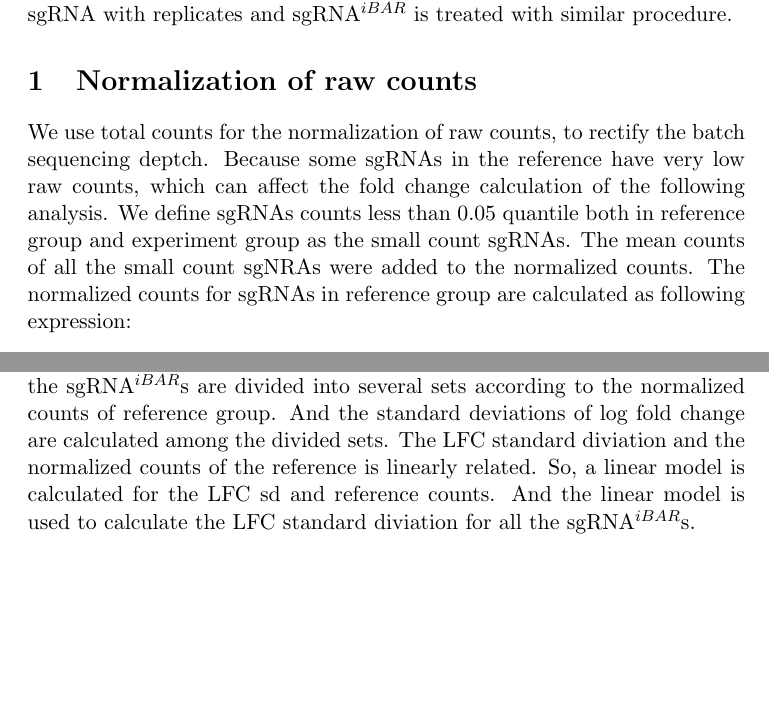
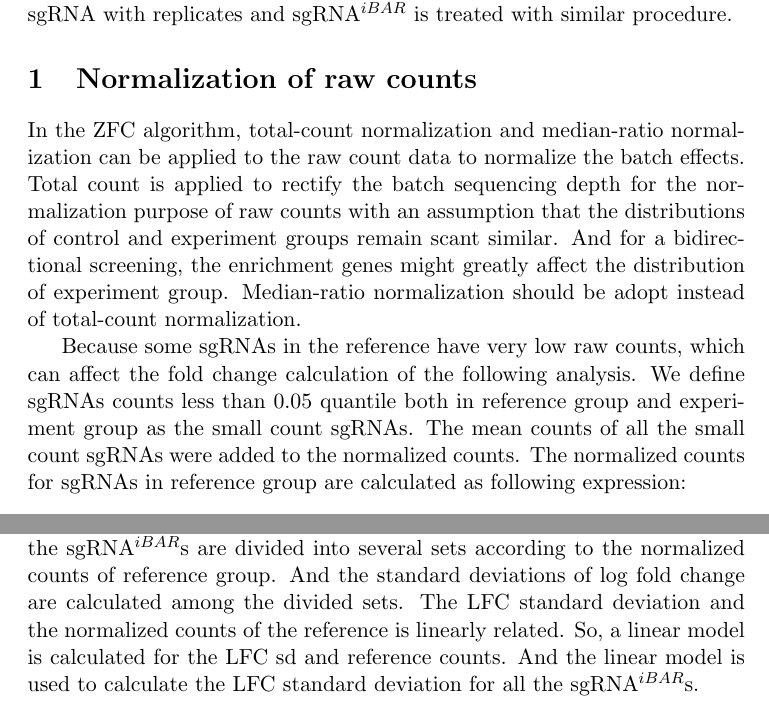
Before and after one commit to wolfsonliu/zfc, a LaTeX document (doc/algorithm.tex): two parts of pages 1 and 2 of 3, joined at a grey line, cut so that both start at the same text, the shorter picture padded with empty space. Compiled offline with pdfLaTeX.

```diff
--- a/doc/algorithm.tex
+++ b/doc/algorithm.tex
@@ -20,14 +20,22 @@
 
 \section{Normalization of raw counts}
 
-We use total counts for the normalization of raw counts, to rectify
-the batch sequencing deptch. Because some sgRNAs in the reference have
-very low raw counts, which can affect the fold change calculation of
-the following analysis. We define sgRNAs counts less than 0.05
-quantile both in reference group and experiment group as the small
-count sgRNAs. The mean counts of all the small count sgNRAs were added
-to the normalized counts. The normalized counts for sgRNAs in
-reference group are calculated as following expression:
+In the ZFC algorithm, total-count normalization and median-ratio
+normalization can be applied to the raw count data to normalize the
+batch effects. Total count is applied to rectify the batch sequencing
+depth for the normalization purpose of raw counts with an assumption
+that the distributions of control and experiment groups remain scant
+similar. And for a bidirectional screening, the enrichment genes might
+greatly affect the distribution of experiment group. Median-ratio
+normalization should be adopt instead of total-count normalization.
+
+Because some sgRNAs in the reference have very low raw counts, which
+can affect the fold change calculation of the following analysis. We
+define sgRNAs counts less than 0.05 quantile both in reference group
+and experiment group as the small count sgRNAs. The mean counts of all
+the small count sgRNAs were added to the normalized counts. The
+normalized counts for sgRNAs in reference group are calculated as
+following expression:
 
 $$Cn_{i} = \frac{Cr_{i}}{S_{ref}} \times 0.5 \times (S_{ref} + S_{exp})$$
 
@@ -65,10 +73,10 @@
 of reference group. All the sgRNA$^{iBAR}$s are divided into several
 sets according to the normalized counts of reference group. And the
 standard deviations of log fold change are calculated among the
-divided sets. The LFC standard diviation and the normalized counts of
+divided sets. The LFC standard deviation and the normalized counts of
 the reference is linearly related. So, a linear model is calculated
 for the LFC sd and reference counts. And the linear model is used to
-calculate the LFC standard diviation for all the sgRNA$^{iBAR}$s.
+calculate the LFC standard deviation for all the sgRNA$^{iBAR}$s.
 
 \section{Raw z score of log fold change}
 
```
Also changed, not shown: README.md, 1 other file.
